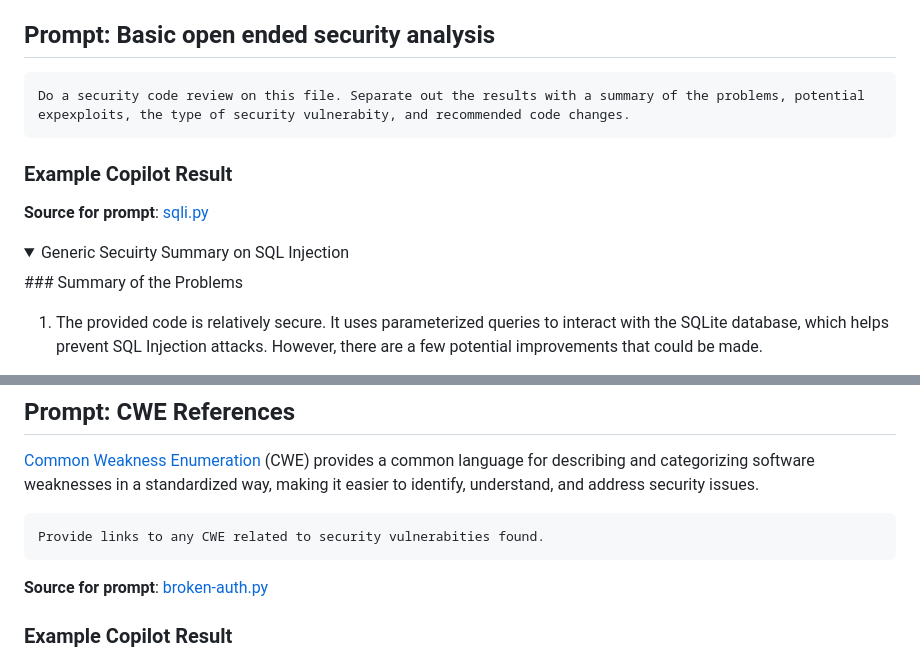
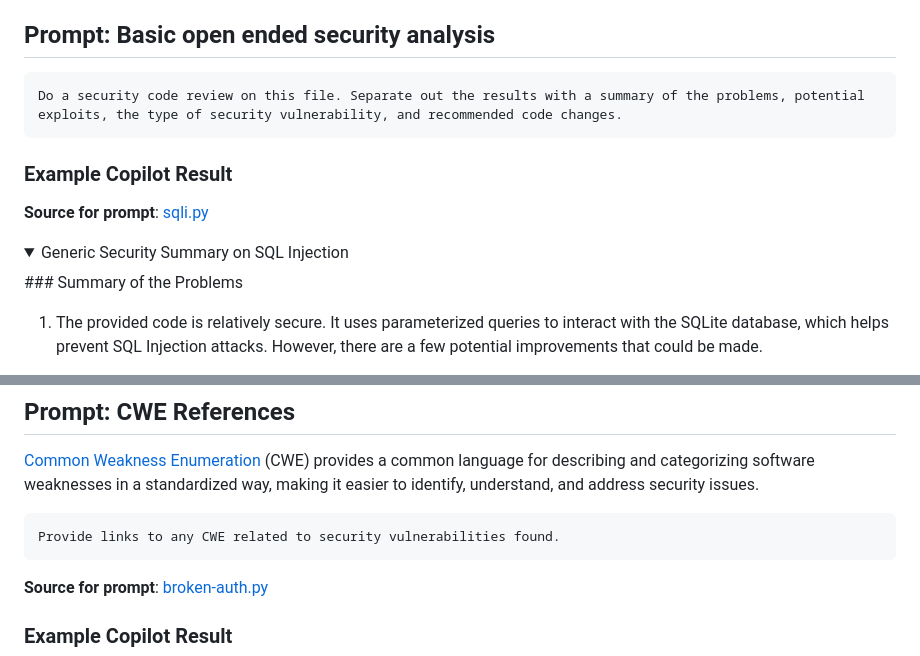
Before and after one commit to austimkelly/blog, a Markdown page: doc/security_prompts_for_copilot.md, 2 parts joined by grey strips. GitHub-like rendering; folded sections open.

````diff
--- a/doc/security_prompts_for_copilot.md
+++ b/doc/security_prompts_for_copilot.md
@@ -51,7 +61,7 @@ Here are prompts that I've found useful when asking general questions about a fi
 ## Prompt: Basic open ended security analysis
 
 ```
-Do a security code review on this file. Separate out the results with a summary of the problems, potential expexploits, the type of security vulnerabity, and recommended code changes.
+Do a security code review on this file. Separate out the results with a summary of the problems, potential exploits, the type of security vulnerability, and recommended code changes.
 ```
 
 ### Example Copilot Result
@@ -59,7 +69,7 @@ Do a security code review on this file. Separate out the results with a summary
 **Source for prompt**: [sqli.py](https://github.com/austimkelly/swiss-cheese/blob/main/sqli/sqli.py)
 
 <details>
-<summary>Generic Secuirty Summary on SQL Injection</summary>
+<summary>Generic Security Summary on SQL Injection</summary>
 ### Summary of the Problems
 
 1. The provided code is relatively secure. It uses parameterized queries to interact with the SQLite database, which helps prevent SQL Injection attacks. However, there are a few potential improvements that could be made.
@@ -175,7 +185,7 @@ To mitigate this threat, you should implement proper authentication and authoriz
 [Common Weakness Enumeration](https://cwe.mitre.org/) (CWE) provides a common language for describing and categorizing software weaknesses in a standardized way, making it easier to identify, understand, and address security issues.
 
  ```
- Provide links to any CWE related to security vulnerabities found.
+ Provide links to any CWE related to security vulnerabilities found.
  ```
 
 **Source for prompt**: [broken-auth.py](https://github.com/austimkelly/swiss-cheese/blob/main/broken-auth/broken-auth.py)
````
Also changed, not shown: other parts of doc/security_prompts_for_copilot.md (+39 -29 lines).
